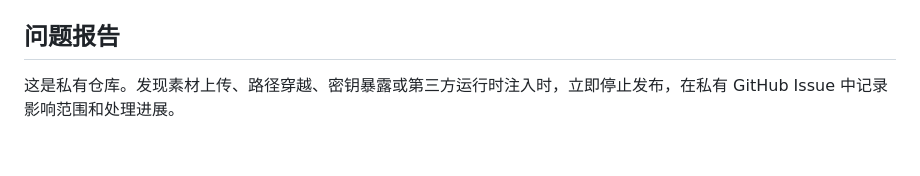
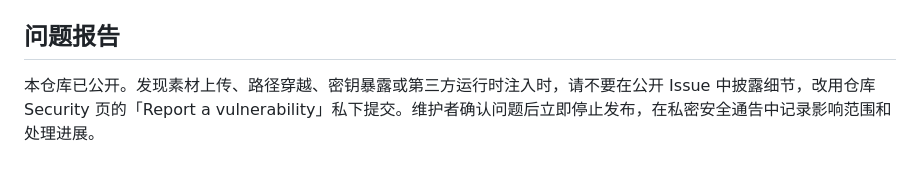
Before and after one commit to maojiebc/majia-koubohuabu, a Markdown page: SECURITY.md, the part around the change. Drawn GitHub-style.

```diff
--- a/SECURITY.md
+++ b/SECURITY.md
@@ -16,4 +16,4 @@
 
 ## 问题报告
 
-这是私有仓库。发现素材上传、路径穿越、密钥暴露或第三方运行时注入时，立即停止发布，在私有 GitHub Issue 中记录影响范围和处理进展。
+本仓库已公开。发现素材上传、路径穿越、密钥暴露或第三方运行时注入时，请不要在公开 Issue 中披露细节，改用仓库 Security 页的「Report a vulnerability」私下提交。维护者确认问题后立即停止发布，在私密安全通告中记录影响范围和处理进展。
```
Also changed, not shown: CHANGELOG.md (+7 -0 lines), README.md (+3 -1 lines), docs/decisions/0002-public-source-all-rights-reserved.md (added, +31 -0 lines), docs/framework.png, 2 other files.
